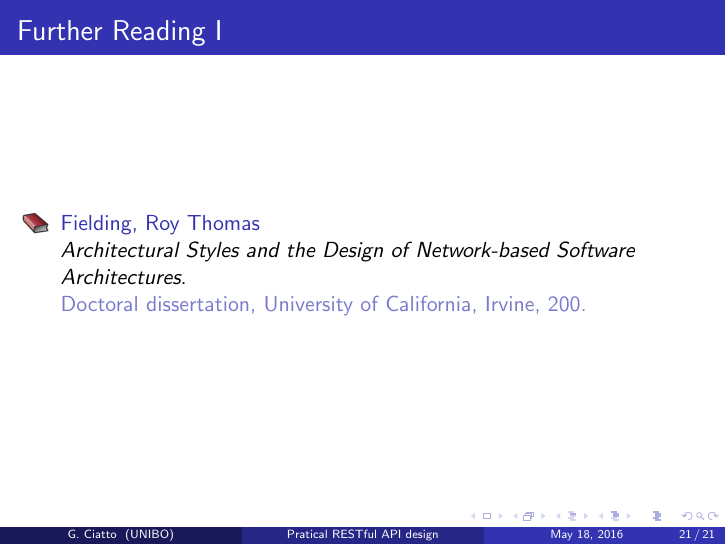
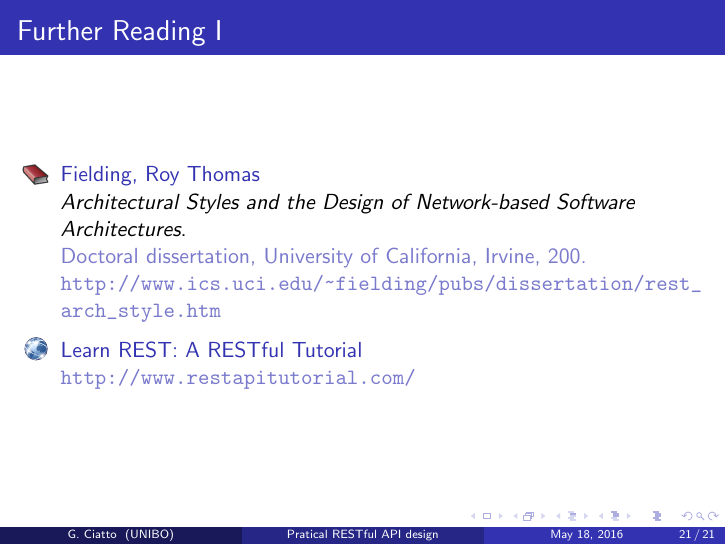
Before and after one commit to gciatto/RESTinPractice, LaTeX slides (main.tex, which reads bib.tex): page 21 of 21. Compiled offline with pdfLaTeX; a LaTeX package or settings file that is missing is left out.

Commit message:
added restapitutorial.com to bib

```diff
--- a/bib.tex
+++ b/bib.tex
@@ -1,11 +1,18 @@
 \begin{frame}[allowframebreaks]
   	\frametitle<presentation>{Further Reading}
+
 	\begin{thebibliography}{10}
 	\beamertemplatebookbibitems
 	\bibitem{Fielding00}
     Fielding, Roy Thomas
     \newblock {\em Architectural Styles and the Design of Network-based Software Architectures}.
 	\newblock Doctoral dissertation, University of California, Irvine, 200.
+	\newblock {\url{http://www.ics.uci.edu/~fielding/pubs/dissertation/rest_arch_style.htm}}
  	% tex.stackexchange.com/questions/68080/beamer-bibliography-icon
+	\setbeamertemplate{bibliography item}[online]
+    \bibitem{RestApiTutorial}
+    Learn REST: A RESTful Tutorial
+    \newblock {}
+	\newblock {\url{http://www.restapitutorial.com/}}
 	\end{thebibliography}
 \end{frame}
```
Also changed, not shown: main.pdf. Lines whose indentation alone changed are shown as unchanged.
